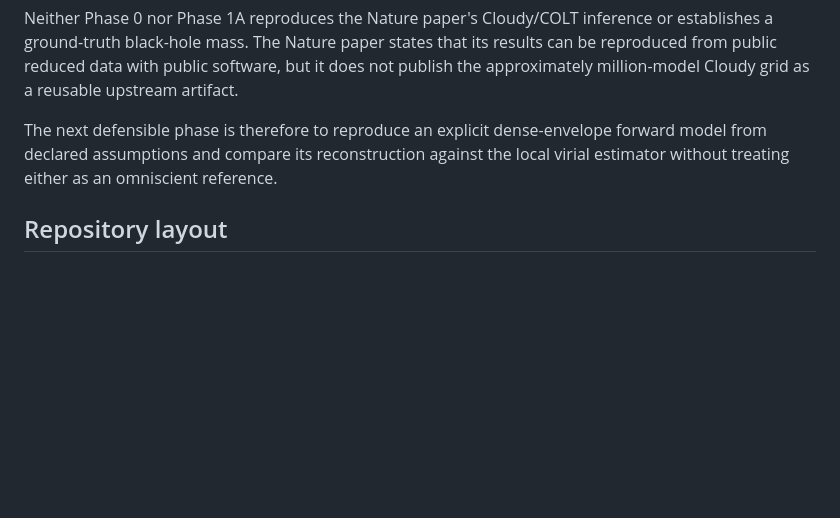
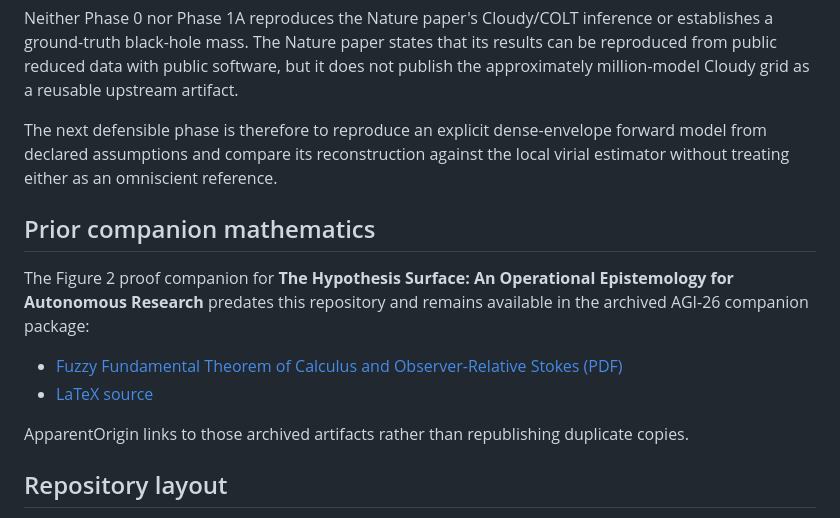
Before and after one commit to PaulTiffany/ApparentOrigin, a Markdown page: README.md, the part around the change. GitHub-like rendering; blank space fills up the shorter version.

Commit message:
Link to archived Hypothesis Surface companion instead of duplicating it

```diff
--- a/README.md
+++ b/README.md
@@ -103,6 +103,15 @@ Neither Phase 0 nor Phase 1A reproduces the Nature paper's Cloudy/COLT inference
 
 The next defensible phase is therefore to reproduce an explicit dense-envelope forward model from declared assumptions and compare its reconstruction against the local virial estimator without treating either as an omniscient reference.
 
+## Prior companion mathematics
+
+The Figure 2 proof companion for **The Hypothesis Surface: An Operational Epistemology for Autonomous Research** predates this repository and remains available in the archived AGI-26 companion package:
+
+- [Fuzzy Fundamental Theorem of Calculus and Observer-Relative Stokes (PDF)](https://github.com/PaulTiffany/hypothesis-surface-agi26/blob/master/supplementary/fig2_companion_fftc.pdf)
+- [LaTeX source](https://github.com/PaulTiffany/hypothesis-surface-agi26/blob/master/supplementary/fig2_companion_fftc.tex)
+
+ApparentOrigin links to those archived artifacts rather than republishing duplicate copies.
+
 ## Repository layout
 
 - `src/` — bounded acquisition and analysis code.
```
